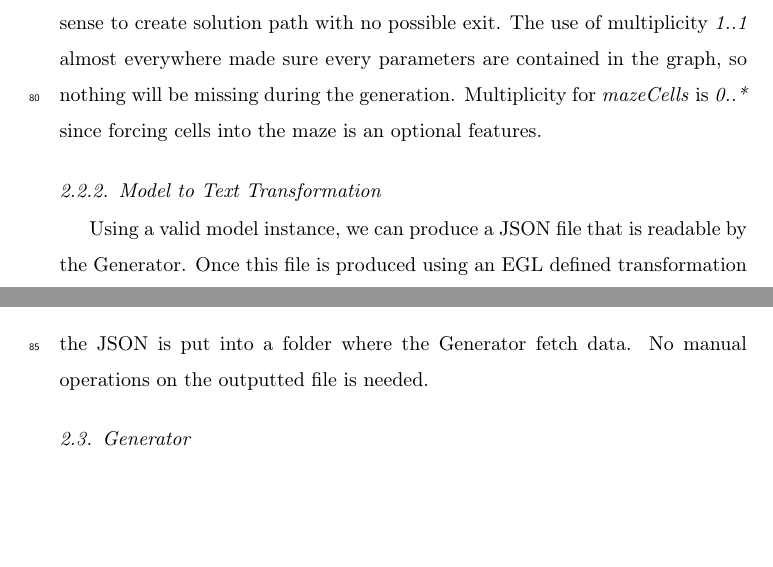
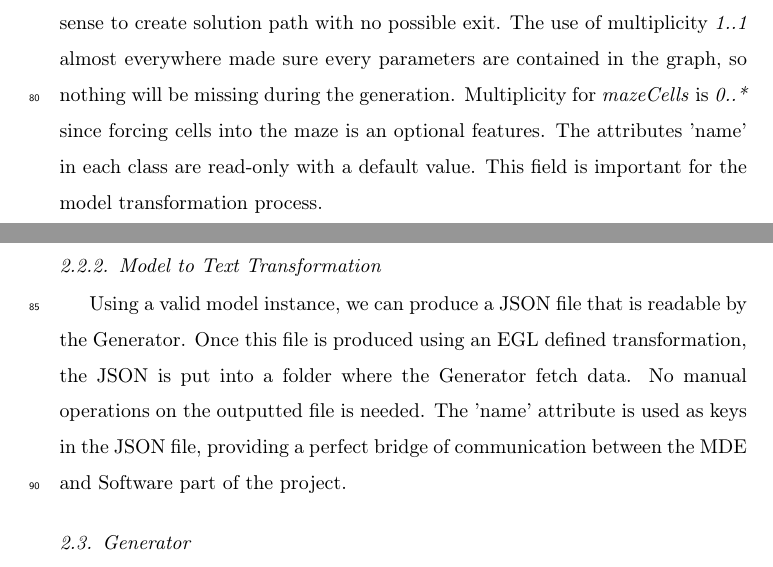
Before and after one commit to Thealoe/ParametrizedMazeGen, a LaTeX paper (documentation/project_report.tex): two parts of pages 5 and 6 of 12 before the commit and two parts of pages 5 and 6 of 13 after it, joined at a grey line, cut so that both start at the same text, the shorter picture padded with empty space. Compiled offline with pdfLaTeX.

Commit message:
MM and M2T cleaned

```diff
--- a/documentation/project_report.tex
+++ b/documentation/project_report.tex
@@ -106,10 +106,10 @@ Rates are represented as weights. Each cell types are associated with a rate cat
 \end{figure}
 
 \subsubsection{Meta-model}
-As mentioned earlier, our DSL is a representation of different parameter types to generate a maze. Meta-model is refereed in Figure \ref{fig:metamodel}. This generation is a sequential order of four steps: rectangle, forced patterns, solution path, maze body. The root Class of the meta-model is \textit{MazeDiagram} with mandatory attributes to the four generators. Three abstract Class are used here to encapsulated shared concepts between generators: (1) \textit{Count} with a integer attribute \textit{value} used by \textit{RectangleGenerator} to represent row and column count. (2) \textit{Point} used to locate forced maze cells on the grid for \textit{ForcePatternGenerator} and also to locate starting and ending point for \textit{SolutionPathGenerator} (3) \textit{Rate} to give weigh values used by probabilistic algorithms that defines the solution path and the maze body (\textit{SolutionPathGenerator, MazeBodyGenerator}). Note the EndRate is only used during the maze body generation as it doesn't makes sense to create solution path with no possible exit. The use of multiplicity \textit{1..1} almost everywhere made sure every parameters are contained in the graph, so nothing will be missing during the generation. Multiplicity for \textit{mazeCells} is \textit{0..*} since forcing cells into the maze is an optional features.
+As mentioned earlier, our DSL is a representation of different parameter types to generate a maze. Meta-model is refereed in Figure \ref{fig:metamodel}. This generation is a sequential order of four steps: rectangle, forced patterns, solution path, maze body. The root Class of the meta-model is \textit{MazeDiagram} with mandatory attributes to the four generators. Three abstract Class are used here to encapsulated shared concepts between generators: (1) \textit{Count} with a integer attribute \textit{value} used by \textit{RectangleGenerator} to represent row and column count. (2) \textit{Point} used to locate forced maze cells on the grid for \textit{ForcePatternGenerator} and also to locate starting and ending point for \textit{SolutionPathGenerator} (3) \textit{Rate} to give weigh values used by probabilistic algorithms that defines the solution path and the maze body (\textit{SolutionPathGenerator, MazeBodyGenerator}). Note the EndRate is only used during the maze body generation as it doesn't makes sense to create solution path with no possible exit. The use of multiplicity \textit{1..1} almost everywhere made sure every parameters are contained in the graph, so nothing will be missing during the generation. Multiplicity for \textit{mazeCells} is \textit{0..*} since forcing cells into the maze is an optional features. The attributes 'name' in each class are read-only with a default value. This field is important for the model transformation process.
 
 \subsubsection{Model to Text Transformation }
-Using a valid model instance, we can produce a JSON file that is readable by the Generator. Once this file is produced using an EGL defined transformation the JSON is put into a folder where the Generator fetch data. No manual operations on the outputted file is needed.
+Using a valid model instance, we can produce a JSON file that is readable by the Generator. Once this file is produced using an EGL defined transformation, the JSON is put into a folder where the Generator fetch data. No manual operations on the outputted file is needed. The 'name' attribute is used as keys in the JSON file, providing a perfect bridge of communication between the MDE and Software part of the project.
 
 \subsection{Generator}
 Build as an external object oriented program in Python. As presented in the Figure \ref{fig:class_diagram}, the software hold four main parts: (1) \textit{Cell feeding services} used to provide cell instances during the generation process that are valid considering neighbours and rate type choice. \textit{AllowCellTypeFeeder} provides possible cells concerning the neighbours cells, \textit{CellRateTypeFeeder} gives set of cell that are of a given rate type (2) \textit{Cell} that is internal representation of Maze cells in the program. \textit{Cell} class contains information that are not subject to changes during the generation and \textit{CellInfo} contains changeable information. (3) \textit{Printing services} charged to gives readable output for the user. (4) \textit{Generation algorithms or the MazeGrid Class} for every phase of the generation as represented in the DSL.
```
Also changed, not shown: documentation/project_report.pdf, 2 other files.
